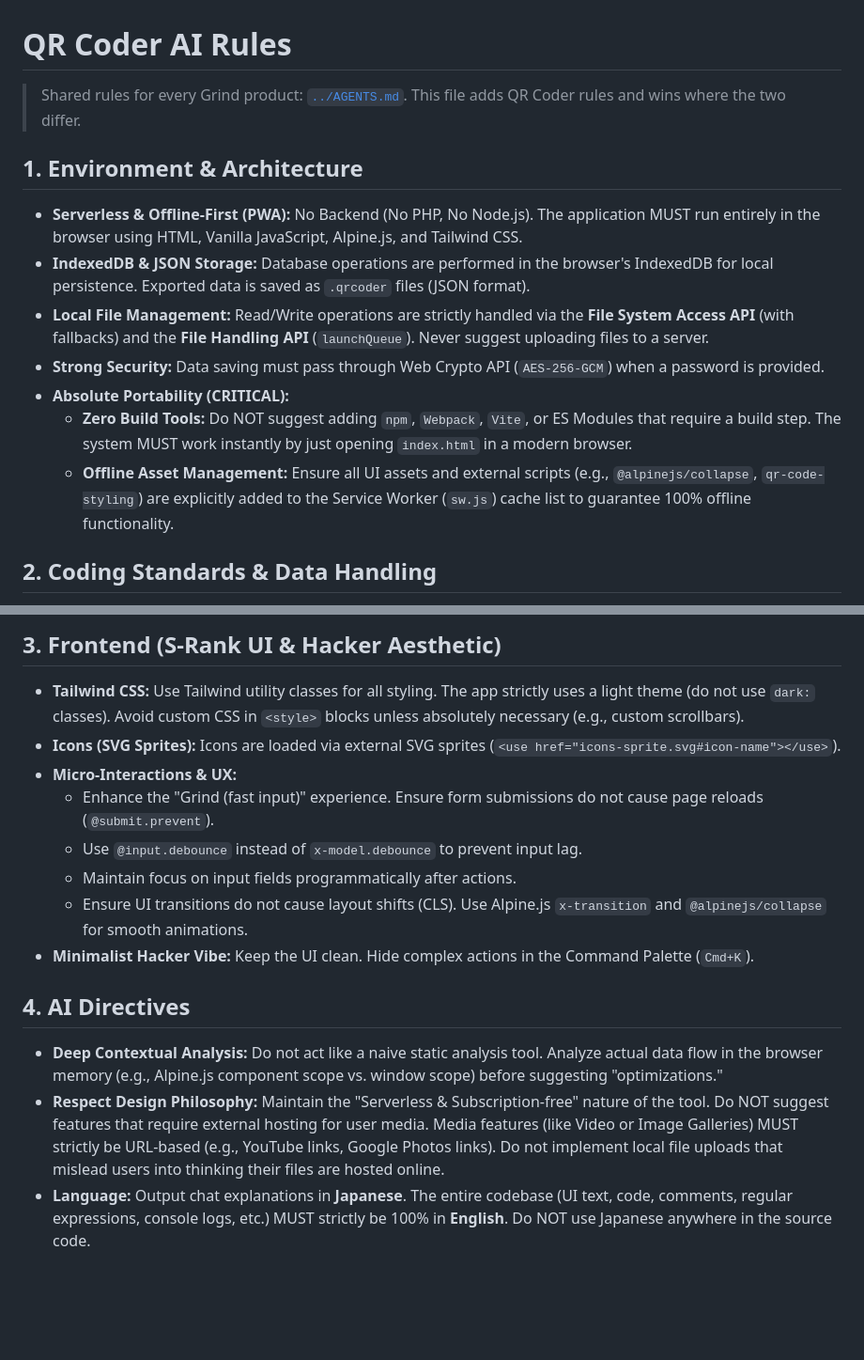
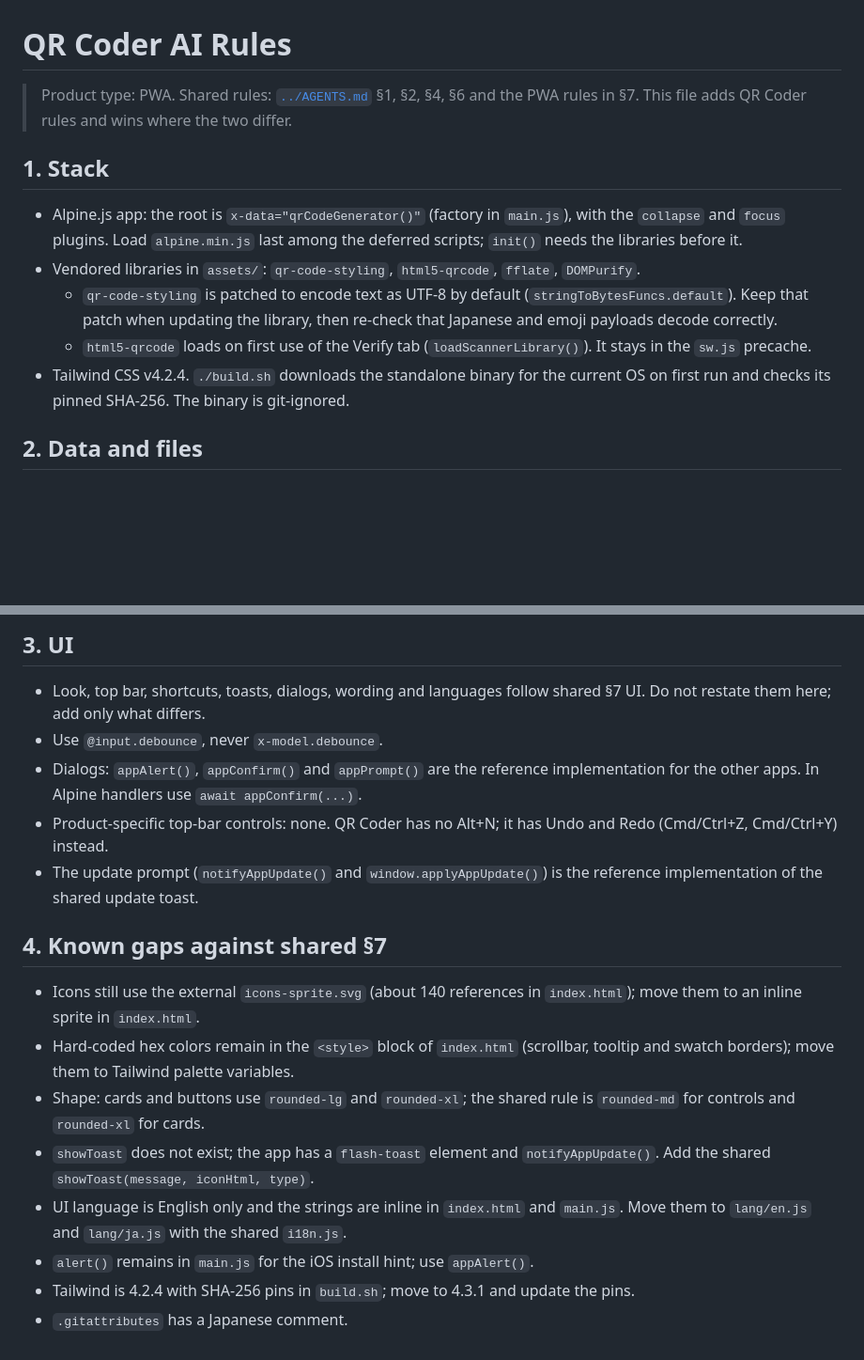
Before and after one commit to grindworks/grind-qrcoder, a Markdown page: AI_RULES.md, 2 parts joined by grey strips. Shown at 94% size. GitHub-like rendering; blank space fills up the shorter version.

Commit message:
docs: align the AI rules with the shared PWA rules
Point to the shared rules, keep only product rules, and list the known
gaps against shared section 7.

Co-Authored-By: Claude Sonnet 5.5 <noreply@anthropic.com>

```diff
--- a/AI_RULES.md
+++ b/AI_RULES.md
@@ -1,16 +1,14 @@
 # QR Coder AI Rules
 
-> Shared rules for every Grind product: [`../AGENTS.md`](../AGENTS.md). This file adds QR Coder rules and wins where the two differ.
+> Product type: PWA. Shared rules: [`../AGENTS.md`](../AGENTS.md) §1, §2, §4, §6 and the PWA rules in §7. This file adds QR Coder rules and wins where the two differ.
 
-## 1. Environment & Architecture
+## 1. Stack
 
-- **Serverless & Offline-First (PWA):** No Backend (No PHP, No Node.js). The application MUST run entirely in the browser using HTML, Vanilla JavaScript, Alpine.js, and Tailwind CSS.
-- **IndexedDB & JSON Storage:** Database operations are performed in the browser's IndexedDB for local persistence. Exported data is saved as `.qrcoder` files (JSON format).
-- **Local File Management:** Read/Write operations are strictly handled via the **File System Access API** (with fallbacks) and the **File Handling API** (`launchQueue`). Never suggest uploading files to a server.
-- **Strong Security:** Data saving must pass through Web Crypto API (`AES-256-GCM`) when a password is provided.
-- **Absolute Portability (CRITICAL):**
-  - **Zero Build Tools:** Do NOT suggest adding `npm`, `Webpack`, `Vite`, or ES Modules that require a build step. The system MUST work instantly by just opening `index.html` in a modern browser.
-  - **Offline Asset Management:** Ensure all UI assets and external scripts (e.g., `@alpinejs/collapse`, `qr-code-styling`) are explicitly added to the Service Worker (`sw.js`) cache list to guarantee 100% offline functionality.
+- Alpine.js app: the root is `x-data="qrCodeGenerator()"` (factory in `main.js`), with the `collapse` and `focus` plugins. Load `alpine.min.js` last among the deferred scripts; `init()` needs the libraries before it.
+- Vendored libraries in `assets/`: `qr-code-styling`, `html5-qrcode`, `fflate`, `DOMPurify`.
+  - `qr-code-styling` is patched to encode text as UTF-8 by default (`stringToBytesFuncs.default`). Keep that patch when updating the library, then re-check that Japanese and emoji payloads decode correctly.
+  - `html5-qrcode` loads on first use of the Verify tab (`loadScannerLibrary()`). It stays in the `sw.js` precache.
+- Tailwind CSS v4.2.4. `./build.sh` downloads the standalone binary for the current OS on first run and checks its pinned SHA-256. The binary is git-ignored.
 
-## 2. Coding Standards & Data Handling
+## 2. Data and files
 
@@ -25,17 +25,19 @@
 
-## 3. Frontend (S-Rank UI & Hacker Aesthetic)
+## 3. UI
 
-- **Tailwind CSS:** Use Tailwind utility classes for all styling. The app strictly uses a light theme (do not use `dark:` classes). Avoid custom CSS in `<style>` blocks unless absolutely necessary (e.g., custom scrollbars).
-- **Icons (SVG Sprites):** Icons are loaded via external SVG sprites (`<use href="icons-sprite.svg#icon-name"></use>`).
-- **Micro-Interactions & UX:**
-  - Enhance the "Grind (fast input)" experience. Ensure form submissions do not cause page reloads (`@submit.prevent`).
-  - Use `@input.debounce` instead of `x-model.debounce` to prevent input lag.
-  - Maintain focus on input fields programmatically after actions.
-  - Ensure UI transitions do not cause layout shifts (CLS). Use Alpine.js `x-transition` and `@alpinejs/collapse` for smooth animations.
-- **Minimalist Hacker Vibe:** Keep the UI clean. Hide complex actions in the Command Palette (`Cmd+K`).
+- Look, top bar, shortcuts, toasts, dialogs, wording and languages follow shared §7 UI. Do not restate them here; add only what differs.
+- Use `@input.debounce`, never `x-model.debounce`.
+- Dialogs: `appAlert()`, `appConfirm()` and `appPrompt()` are the reference implementation for the other apps. In Alpine handlers use `await appConfirm(...)`.
+- Product-specific top-bar controls: none. QR Coder has no Alt+N; it has Undo and Redo (Cmd/Ctrl+Z, Cmd/Ctrl+Y) instead.
+- The update prompt (`notifyAppUpdate()` and `window.applyAppUpdate()`) is the reference implementation of the shared update toast.
 
-## 4. AI Directives
+## 4. Known gaps against shared §7
 
-- **Deep Contextual Analysis:** Do not act like a naive static analysis tool. Analyze actual data flow in the browser memory (e.g., Alpine.js component scope vs. window scope) before suggesting "optimizations."
-- **Respect Design Philosophy:** Maintain the "Serverless & Subscription-free" nature of the tool. Do NOT suggest features that require external hosting for user media. Media features (like Video or Image Galleries) MUST strictly be URL-based (e.g., YouTube links, Google Photos links). Do not implement local file uploads that mislead users into thinking their files are hosted online.
-- **Language:** Output chat explanations in **Japanese**. The entire codebase (UI text, code, comments, regular expressions, console logs, etc.) MUST strictly be 100% in **English**. Do NOT use Japanese anywhere in the source code.
+- Icons still use the external `icons-sprite.svg` (about 140 references in `index.html`); move them to an inline sprite in `index.html`.
+- Hard-coded hex colors remain in the `<style>` block of `index.html` (scrollbar, tooltip and swatch borders); move them to Tailwind palette variables.
+- Shape: cards and buttons use `rounded-lg` and `rounded-xl`; the shared rule is `rounded-md` for controls and `rounded-xl` for cards.
+- `showToast` does not exist; the app has a `flash-toast` element and `notifyAppUpdate()`. Add the shared `showToast(message, iconHtml, type)`.
+- UI language is English only and the strings are inline in `index.html` and `main.js`. Move them to `lang/en.js` and `lang/ja.js` with the shared `i18n.js`.
+- `alert()` remains in `main.js` for the iOS install hint; use `appAlert()`.
+- Tailwind is 4.2.4 with SHA-256 pins in `build.sh`; move to 4.3.1 and update the pins.
+- `.gitattributes` has a Japanese comment.
```
Also changed, not shown: other parts of AI_RULES.md (+10 -8 lines).
